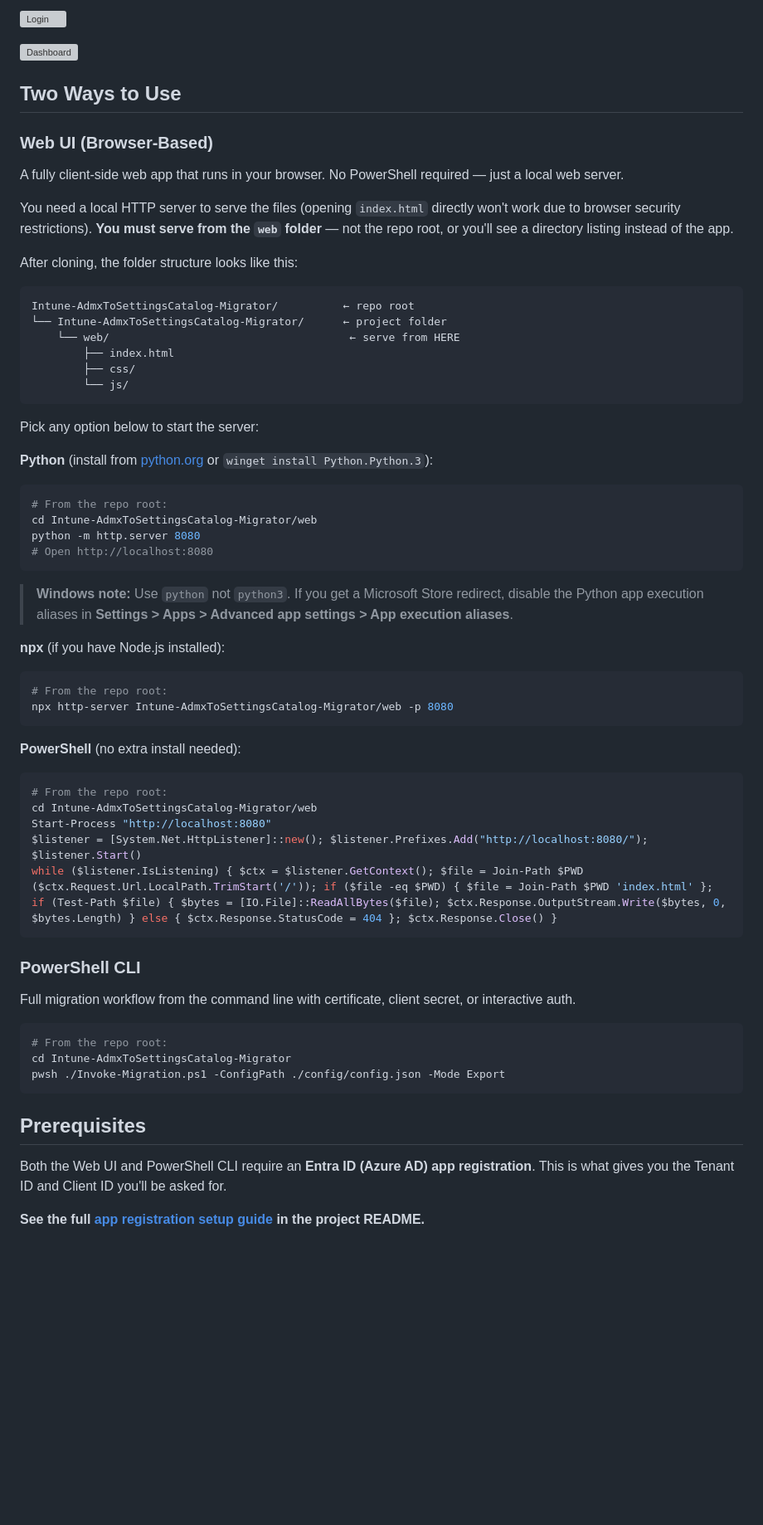
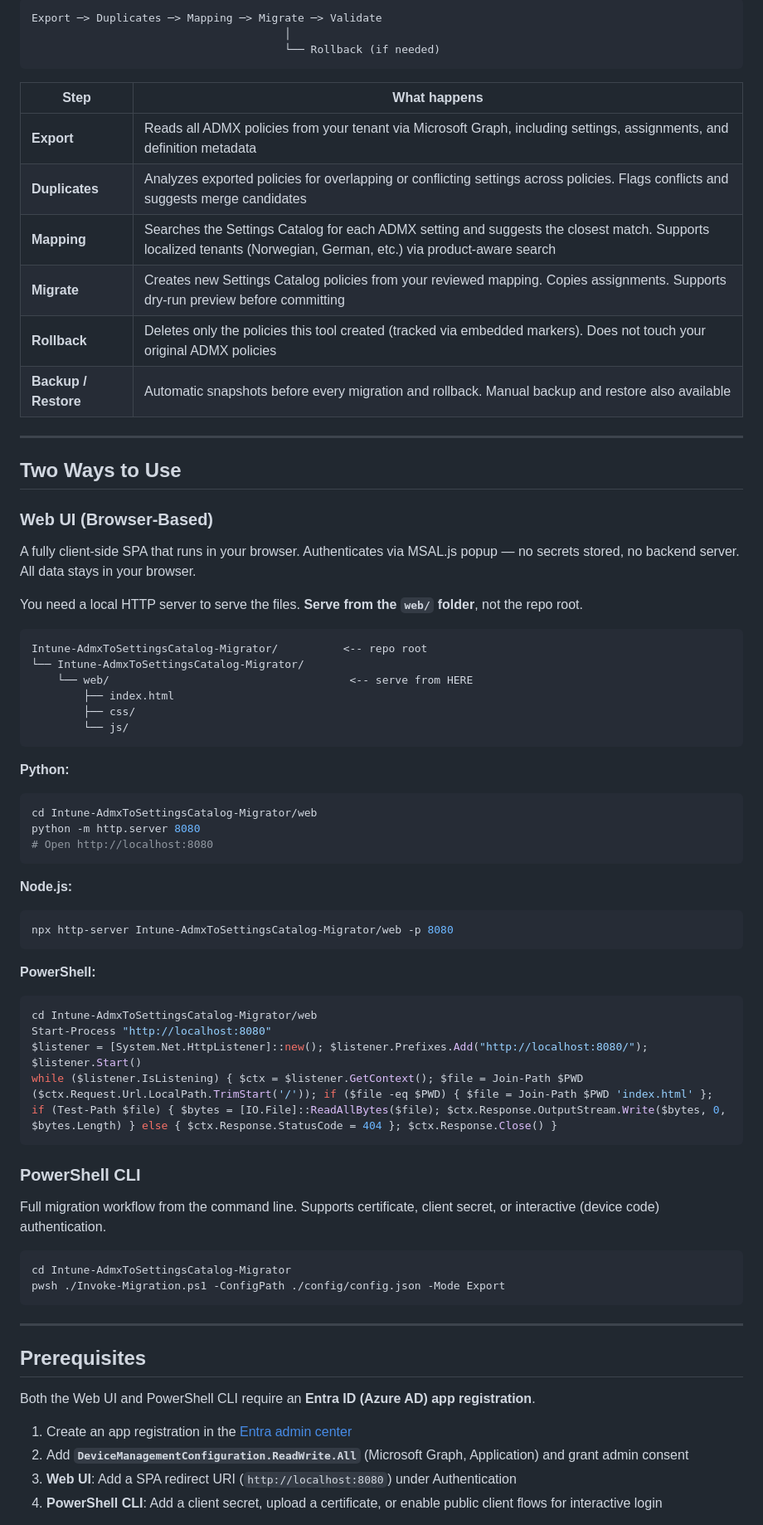
Before and after one commit to Thugney/Intune-AdmxToSettingsCatalog-Migrator, a Markdown page: README.md, the part around one of its changes. Shown at 83% size. Rendered like a GitHub page; blank space fills up the shorter version; grey boxes are pictures that could not be loaded.

````diff
--- a/README.md
+++ b/README.md
@@ -16,47 +14,52 @@ Microsoft has deprecated Administrative Templates. This tool handles the full mi
 
-![Login](docs/screenshots/login.png)
+```
+Export ─> Duplicates ─> Mapping ─> Migrate ─> Validate
+                                       │
+                                       └── Rollback (if needed)
+```
 
-![Dashboard](docs/screenshots/dashboard.png)
+| Step | What happens |
+|------|-------------|
+| **Export** | Reads all ADMX policies from your tenant via Microsoft Graph, including settings, assignments, and definition metadata |
+| **Duplicates** | Analyzes exported policies for overlapping or conflicting settings across policies. Flags conflicts and suggests merge candidates |
+| **Mapping** | Searches the Settings Catalog for each ADMX setting and suggests the closest match. Supports localized tenants (Norwegian, German, etc.) via product-aware search |
+| **Migrate** | Creates new Settings Catalog policies from your reviewed mapping. Copies assignments. Supports dry-run preview before committing |
+| **Rollback** | Deletes only the policies this tool created (tracked via embedded markers). Does not touch your original ADMX policies |
+| **Backup / Restore** | Automatic snapshots before every migration and rollback. Manual backup and restore also available |
+
+---
 
 ## Two Ways to Use
 
 ### Web UI (Browser-Based)
 
-A fully client-side web app that runs in your browser. No PowerShell required — just a local web server.
+A fully client-side SPA that runs in your browser. Authenticates via MSAL.js popup — no secrets stored, no backend server. All data stays in your browser.
 
-You need a local HTTP server to serve the files (opening `index.html` directly won't work due to browser security restrictions). **You must serve from the `web` folder** — not the repo root, or you'll see a directory listing instead of the app.
+You need a local HTTP server to serve the files. **Serve from the `web/` folder**, not the repo root.
 
-After cloning, the folder structure looks like this:
 ```
-Intune-AdmxToSettingsCatalog-Migrator/          ← repo root
-└── Intune-AdmxToSettingsCatalog-Migrator/      ← project folder
-    └── web/                                     ← serve from HERE
+Intune-AdmxToSettingsCatalog-Migrator/          <-- repo root
+└── Intune-AdmxToSettingsCatalog-Migrator/
+    └── web/                                     <-- serve from HERE
         ├── index.html
         ├── css/
         └── js/
 ```
 
-Pick any option below to start the server:
-
-**Python** (install from [python.org](https://www.python.org/downloads/) or `winget install Python.Python.3`):
+**Python:**
 ```bash
-# From the repo root:
 cd Intune-AdmxToSettingsCatalog-Migrator/web
 python -m http.server 8080
 # Open http://localhost:8080
 ```
 
-> **Windows note:** Use `python` not `python3`. If you get a Microsoft Store redirect, disable the Python app execution aliases in **Settings > Apps > Advanced app settings > App execution aliases**.
-
-**npx** (if you have Node.js installed):
+**Node.js:**
 ```bash
-# From the repo root:
 npx http-server Intune-AdmxToSettingsCatalog-Migrator/web -p 8080
 ```
 
-**PowerShell** (no extra install needed):
+**PowerShell:**
 ```powershell
-# From the repo root:
 cd Intune-AdmxToSettingsCatalog-Migrator/web
 Start-Process "http://localhost:8080"
 $listener = [System.Net.HttpListener]::new(); $listener.Prefixes.Add("http://localhost:8080/"); $listener.Start()
@@ -65,17 +68,21 @@ while ($listener.IsListening) { $ctx = $listener.GetContext(); $file = Join-Path
 
 ### PowerShell CLI
 
-Full migration workflow from the command line with certificate, client secret, or interactive auth.
+Full migration workflow from the command line. Supports certificate, client secret, or interactive (device code) authentication.
 
 ```powershell
-# From the repo root:
 cd Intune-AdmxToSettingsCatalog-Migrator
 pwsh ./Invoke-Migration.ps1 -ConfigPath ./config/config.json -Mode Export
 ```
 
+---
+
 ## Prerequisites
 
-Both the Web UI and PowerShell CLI require an **Entra ID (Azure AD) app registration**. This is what gives you the Tenant ID and Client ID you'll be asked for.
+Both the Web UI and PowerShell CLI require an **Entra ID (Azure AD) app registration**.
 
-**See the full [app registration setup guide](Intune-AdmxToSettingsCatalog-Migrator/README.md#entra-id-app-registration-setup) in the project README.**
+1. Create an app registration in the [Entra admin center](https://entra.microsoft.com)
+2. Add **`DeviceManagementConfiguration.ReadWrite.All`** (Microsoft Graph, Application) and grant admin consent
+3. **Web UI**: Add a SPA redirect URI (`http://localhost:8080`) under Authentication
+4. **PowerShell CLI**: Add a client secret, upload a certificate, or enable public client flows for interactive login
 
````
Also changed, not shown: other parts of README.md (+43 -21 lines).
